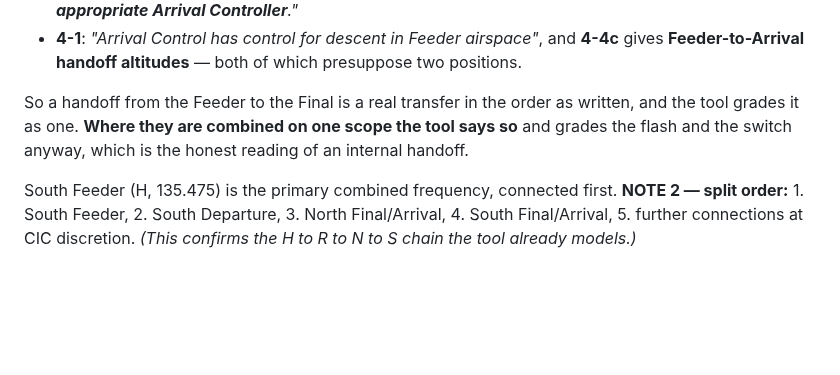
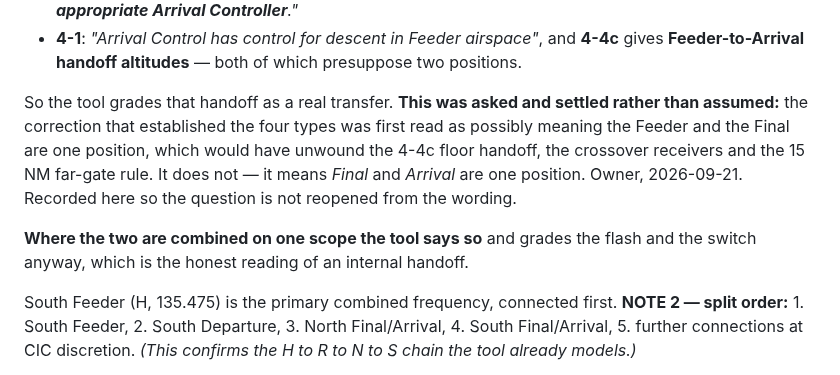
Before and after one commit to Ml0130-Code-Base/Vatsim-Training-Tools, a Markdown page: ZMP/M98 Training/claude_M98_SOP_Reference.md, the part around the change. Drawn GitHub-style; blank space fills up the shorter version.

Commit message:
Settle Final and Arrival as one position, and finish the rename
Owner confirmed 2026-09-21: Final and Arrival are the same position. The
correction's wording had left two readings open, and the other one — Feeder and
Final being one position — would have unwound the 4-4c floor handoff, the
crossover receivers and the 15 NM far-gate rule. It does not. Nothing in the
grading changes, and the reading is now recorded so it is not reopened from the
wording a second time.

Finishes the rename where it would otherwise have propagated back. The facility
CLAUDE.md is the file that re-anchors a cold session, and it still called N and
S "North Arrival" and "South Arrival" in the architecture paragraph and twice in
the history notes. All five now read Final, with one parenthetical recording
that SOP 4-2 writes "Arrival" and that the four types are Feeder, Final,
Departure, Satellite.

claude_M98_SOP_Reference.md now states the identity as owner-confirmed rather
than document-derived, keeps the four paragraphs that hold Feeder and Final
apart, and records that the question was asked and answered.

Co-Authored-By: Claude Opus 5 <noreply@anthropic.com>

```diff
--- a/ZMP/M98 Training/claude_M98_SOP_Reference.md
+++ b/ZMP/M98 Training/claude_M98_SOP_Reference.md
@@ -62,9 +62,14 @@ type name everywhere a controller reads it, and keeps "Arrival" only where it qu
 - **4-1**: *"Arrival Control has control for descent in Feeder airspace"*, and **4-4c** gives
   **Feeder-to-Arrival handoff altitudes** — both of which presuppose two positions.
 
-So a handoff from the Feeder to the Final is a real transfer in the order as written, and the
-tool grades it as one. **Where they are combined on one scope the tool says so** and grades the
-flash and the switch anyway, which is the honest reading of an internal handoff.
+So the tool grades that handoff as a real transfer. **This was asked and settled rather than
+assumed:** the correction that established the four types was first read as possibly meaning the
+Feeder and the Final are one position, which would have unwound the 4-4c floor handoff, the
+crossover receivers and the 15 NM far-gate rule. It does not — it means *Final* and *Arrival* are
+one position. Owner, 2026-09-21. Recorded here so the question is not reopened from the wording.
+
+**Where the two are combined on one scope the tool says so** and grades the flash and the switch
+anyway, which is the honest reading of an internal handoff.
 
 South Feeder (H, 135.475) is the primary combined frequency, connected first.
  **NOTE 2 —
```
Also changed, not shown: ZMP/M98 Training/CLAUDE.md (+3 -3 lines).
